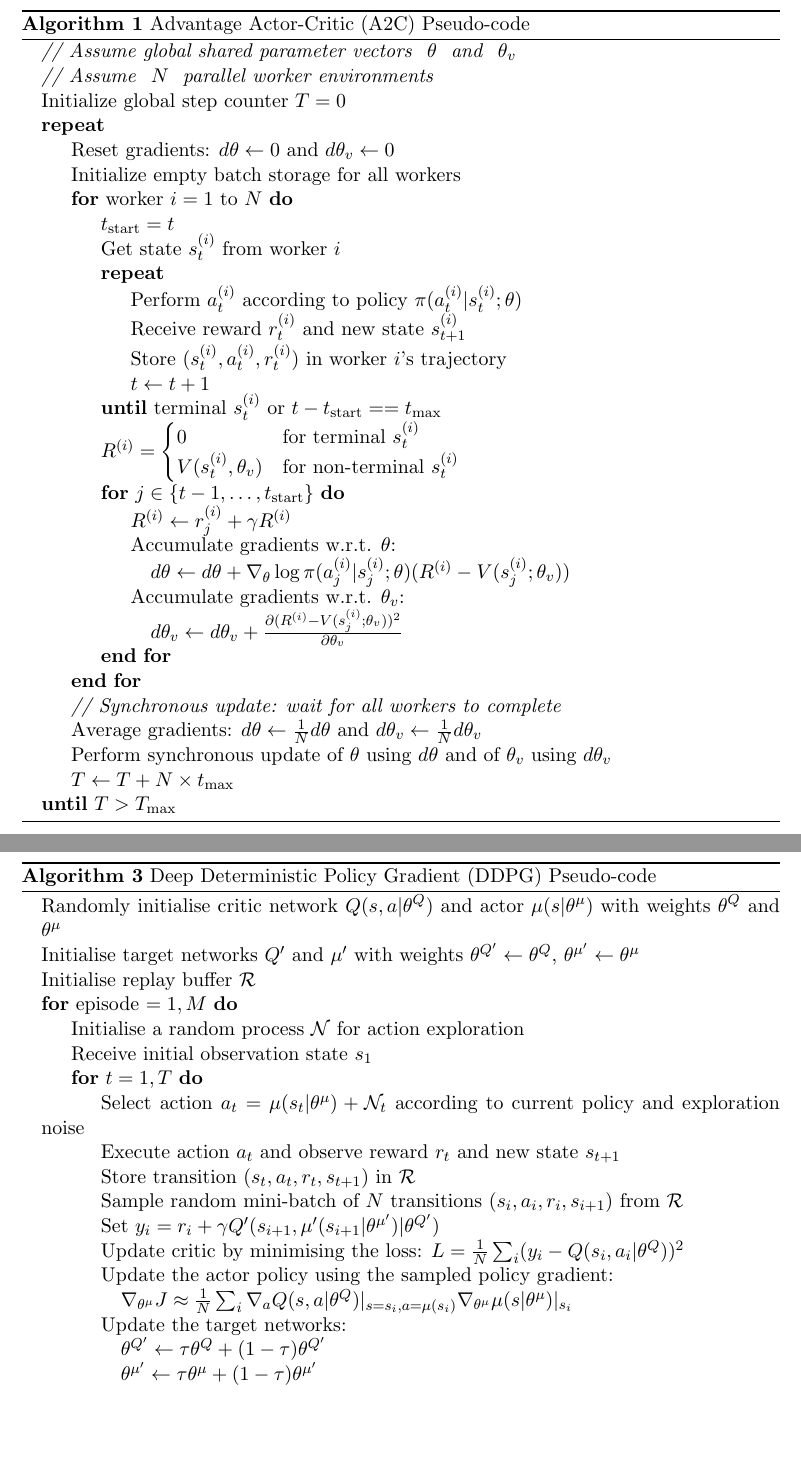
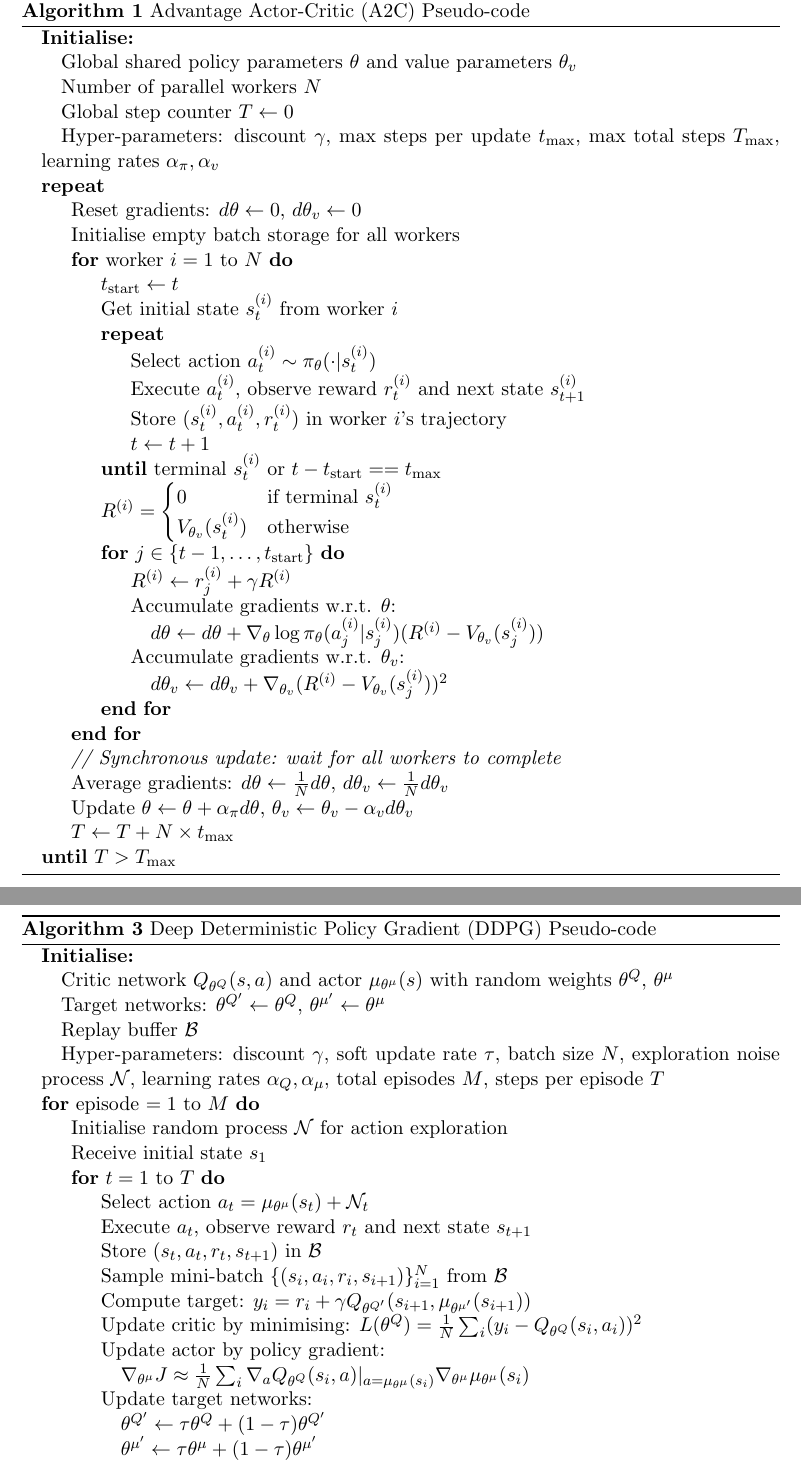
Before and after one commit to ingridpi/xdl-portfolio, a LaTeX thesis (report/Thesis.tex, which reads report/algorithms/alg_a2c.tex, report/algorithms/alg_ddpg.tex): two parts of pages 49 and 51 of 53, joined at a grey line, cut so that both start at the same text, the shorter picture padded with empty space. Compiled offline with pdfLaTeX.

Commit message:
Unify algorithms

```diff
--- a/report/algorithms/alg_a2c.tex
+++ b/report/algorithms/alg_a2c.tex
@@ -1,37 +1,37 @@
 \begin{algorithmic}
-\State \textit{// Assume global shared parameter vectors } $\theta$ \textit{ and } $\theta_v$
-\State \textit{// Assume } $N$ \textit{ parallel worker environments}
-\State Initialize global step counter $T = 0$
+\State \textbf{Initialise:}
+\State \quad Global shared policy parameters $\theta$ and value parameters $\theta_v$
+\State \quad Number of parallel workers $N$
+\State \quad Global step counter $T \gets 0$
+\State \quad Hyper-parameters: discount $\gamma$, max steps per update $t_{\max}$, max total steps $T_{\max}$, learning rates $\alpha_\pi, \alpha_v$
 \Repeat
-    \State Reset gradients: $d\theta \gets 0$ and $d\theta_v \gets 0$
-    \State Initialize empty batch storage for all workers
+    \State Reset gradients: $d\theta \gets 0$, $d\theta_v \gets 0$
+    \State Initialise empty batch storage for all workers
     \For{worker $i = 1$ to $N$}
-        \State $t_{\text{start}} = t$
-        \State Get state $s_t^{(i)}$ from worker $i$
+        \State $t_{\text{start}} \gets t$
+        \State Get initial state $s_t^{(i)}$ from worker $i$
         \Repeat
-            \State Perform $a_t^{(i)}$ according to policy $\pi(a_t^{(i)} | s_t^{(i)}; \theta)$
-            \State Receive reward $r_t^{(i)}$ and new state $s_{t+1}^{(i)}$
+            \State Select action $a_t^{(i)} \sim \pi_\theta(\cdot | s_t^{(i)})$
+            \State Execute $a_t^{(i)}$, observe reward $r_t^{(i)}$ and next state $s_{t+1}^{(i)}$
             \State Store $(s_t^{(i)}, a_t^{(i)}, r_t^{(i)})$ in worker $i$'s trajectory
             \State $t \gets t + 1$
         \Until{terminal $s_t^{(i)}$ or $t - t_{\text{start}} == t_{\max}$}
-
         \State $R^{(i)} =
             \begin{cases}
-                0 & \text{for terminal } s_t^{(i)} \\
-                V(s_t^{(i)}, \theta_v) & \text{for non-terminal } s_t^{(i)}
+                0 & \text{if terminal } s_t^{(i)} \\
+                V_{\theta_v}(s_t^{(i)}) & \text{otherwise}
             \end{cases}$
-
         \For{$j \in \{t-1, \ldots, t_{\text{start}}\}$}
             \State $R^{(i)} \gets r_j^{(i)} + \gamma R^{(i)}$
             \State Accumulate gradients w.r.t. $\theta$:
-            \State \quad $d\theta \gets d\theta + \nabla_{\theta} \log \pi(a_j^{(i)} | s_j^{(i)}; \theta) (R^{(i)} - V(s_j^{(i)}; \theta_v))$
+            \State \quad $d\theta \gets d\theta + \nabla_{\theta} \log \pi_\theta(a_j^{(i)} | s_j^{(i)}) (R^{(i)} - V_{\theta_v}(s_j^{(i)}))$
             \State Accumulate gradients w.r.t. $\theta_v$:
-            \State \quad $d\theta_v \gets d\theta_v + \frac{\partial (R^{(i)} - V(s_j^{(i)}; \theta_v))^2}{\partial \theta_v}$
+            \State \quad $d\theta_v \gets d\theta_v + \nabla_{\theta_v} (R^{(i)} - V_{\theta_v}(s_j^{(i)}))^2$
         \EndFor
     \EndFor
     \State \textit{// Synchronous update: wait for all workers to complete}
-    \State Average gradients: $d\theta \gets \frac{1}{N} d\theta$ and $d\theta_v \gets \frac{1}{N} d\theta_v$
-    \State Perform synchronous update of $\theta$ using $d\theta$ and of $\theta_v$ using $d\theta_v$
+    \State Average gradients: $d\theta \gets \frac{1}{N} d\theta$, $d\theta_v \gets \frac{1}{N} d\theta_v$
+    \State Update $\theta \gets \theta + \alpha_\pi d\theta$, $\theta_v \gets \theta_v - \alpha_v d\theta_v$
     \State $T \gets T + N \times t_{\max}$
 \Until{$T > T_{\max}$}
 \end{algorithmic}
--- a/report/algorithms/alg_ddpg.tex
+++ b/report/algorithms/alg_ddpg.tex
@@ -1,20 +1,22 @@
 \begin{algorithmic}
-\State Randomly initialise critic network $Q(s, a|\theta^Q)$ and actor $\mu(s|\theta^\mu)$ with weights $\theta^Q$ and $\theta^\mu$
-\State Initialise target networks $Q'$ and $\mu'$ with weights $\theta^{Q'} \leftarrow \theta^Q$, $\theta^{\mu'} \leftarrow \theta^\mu$
-\State Initialise replay buffer $\mathcal{R}$
-\For{episode $= 1, M$}
-    \State Initialise a random process $\mathcal{N}$ for action exploration
-    \State Receive initial observation state $s_1$
-    \For{$t = 1, T$}
-        \State Select action $a_t = \mu(s_t|\theta^\mu) + \mathcal{N}_t$ according to current policy and exploration noise
-        \State Execute action $a_t$ and observe reward $r_t$ and new state $s_{t+1}$
-        \State Store transition $(s_t, a_t, r_t, s_{t+1})$ in $\mathcal{R}$
-        \State Sample random mini-batch of $N$ transitions $(s_i, a_i, r_i, s_{i+1})$ from $\mathcal{R}$
-        \State Set $y_i = r_i + \gamma Q'(s_{i+1}, \mu'(s_{i+1}|\theta^{\mu'})|\theta^{Q'})$
-        \State Update critic by minimising the loss: $L = \frac{1}{N}\sum_i (y_i - Q(s_i, a_i|\theta^Q))^2$
-        \State Update the actor policy using the sampled policy gradient:
-        \State \quad $\nabla_{\theta^\mu} J \approx \frac{1}{N}\sum_i \nabla_a Q(s, a|\theta^Q)|_{s=s_i,a=\mu(s_i)} \nabla_{\theta^\mu}\mu(s|\theta^\mu)|_{s_i}$
-        \State Update the target networks:
+\State \textbf{Initialise:}
+\State \quad Critic network $Q_{\theta^Q}(s, a)$ and actor $\mu_{\theta^\mu}(s)$ with random weights $\theta^Q$, $\theta^\mu$
+\State \quad Target networks: $\theta^{Q'} \leftarrow \theta^Q$, $\theta^{\mu'} \leftarrow \theta^\mu$
+\State \quad Replay buffer $\mathcal{B}$
+\State \quad Hyper-parameters: discount $\gamma$, soft update rate $\tau$, batch size $N$, exploration noise process $\mathcal{N}$, learning rates $\alpha_Q, \alpha_\mu$, total episodes $M$, steps per episode $T$
+\For{episode $= 1$ to $M$}
+    \State Initialise random process $\mathcal{N}$ for action exploration
+    \State Receive initial state $s_1$
+    \For{$t = 1$ to $T$}
+        \State Select action $a_t = \mu_{\theta^\mu}(s_t) + \mathcal{N}_t$
+        \State Execute $a_t$, observe reward $r_t$ and next state $s_{t+1}$
+        \State Store $(s_t, a_t, r_t, s_{t+1})$ in $\mathcal{B}$
+        \State Sample mini-batch $\{(s_i, a_i, r_i, s_{i+1})\}_{i=1}^N$ from $\mathcal{B}$
+        \State Compute target: $y_i = r_i + \gamma Q_{\theta^{Q'}}(s_{i+1}, \mu_{\theta^{\mu'}}(s_{i+1}))$
+        \State Update critic by minimising: $L(\theta^Q) = \frac{1}{N}\sum_i (y_i - Q_{\theta^Q}(s_i, a_i))^2$
+        \State Update actor by policy gradient:
+        \State \quad $\nabla_{\theta^\mu} J \approx \frac{1}{N}\sum_i \nabla_a Q_{\theta^Q}(s_i, a)|_{a=\mu_{\theta^\mu}(s_i)} \nabla_{\theta^\mu}\mu_{\theta^\mu}(s_i)$
+        \State Update target networks:
         \State \quad $\theta^{Q'} \leftarrow \tau \theta^Q + (1 - \tau)\theta^{Q'}$
         \State \quad $\theta^{\mu'} \leftarrow \tau \theta^\mu + (1 - \tau)\theta^{\mu'}$
     \EndFor
```
Also changed, not shown: report/algorithms/alg_ppo.tex (+5 -7 lines), report/algorithms/alg_sac.tex (+4 -11 lines), report/algorithms/alg_td3.tex (+2 -2 lines), report/Thesis.pdf.
